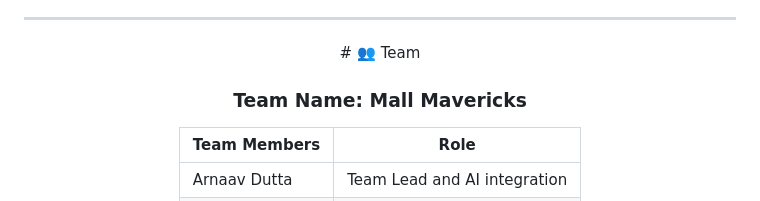
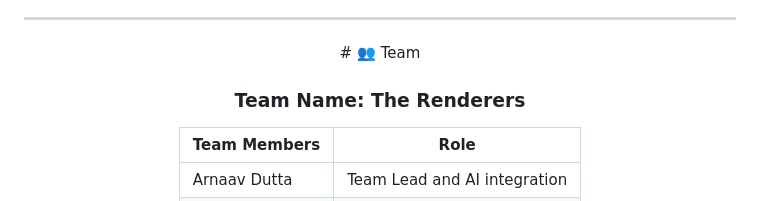
Before and after one commit to duttaarnav185-collab/MallPark, a Markdown page: README.md, the part around the change. Rendered like a GitHub page.

Commit message:
Update team name from 'Mall Mavericks' to 'The Renderers'

```diff
--- a/README.md
+++ b/README.md
@@ -244,7 +244,7 @@ Use the navigation bar icon to switch between:
 
 <div align="center">
 
-### Team Name: **Mall Mavericks**
+### Team Name: **The Renderers**
 
 | Team Members | Role                                               |
 | -----------  | -------------------------------------------------- |
```
